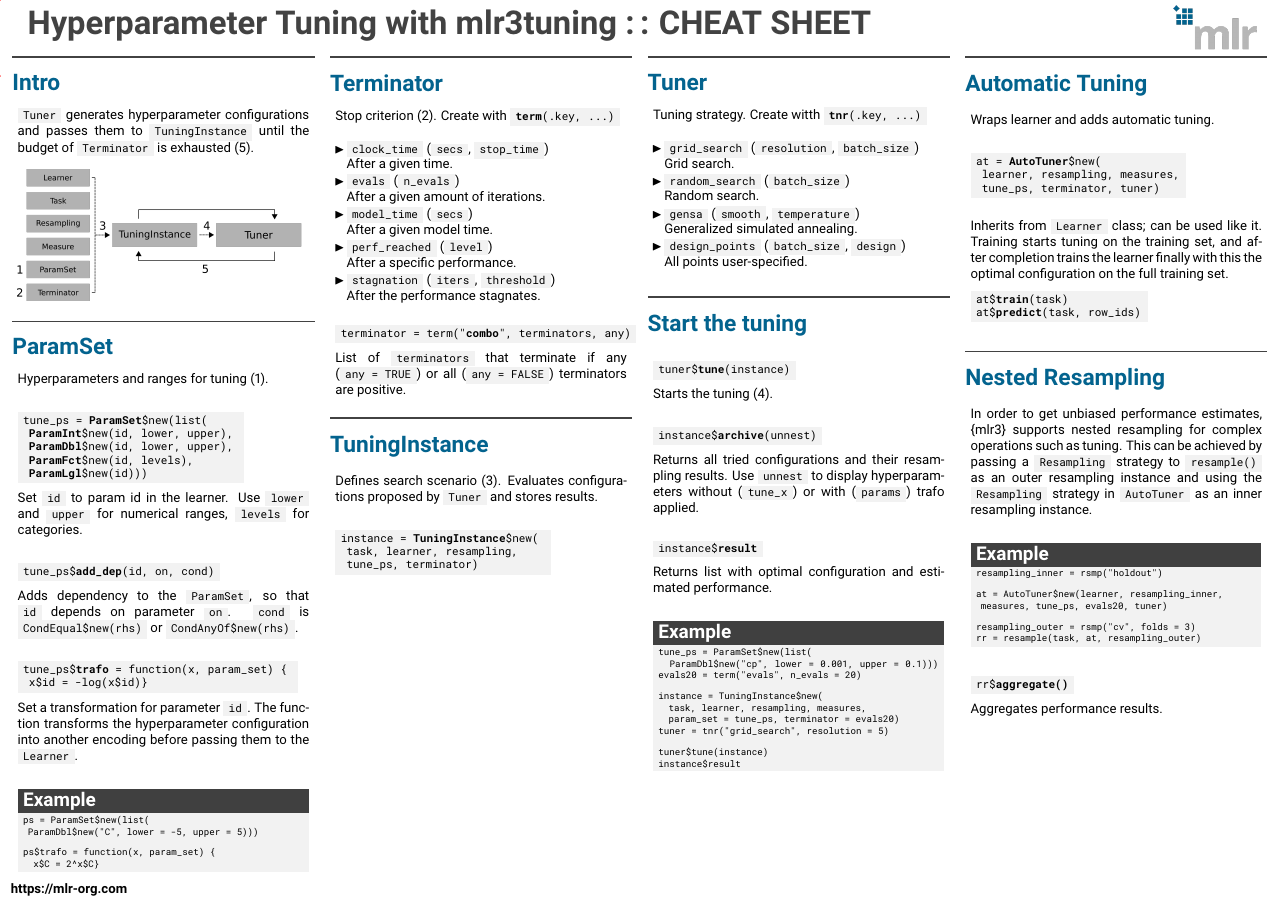
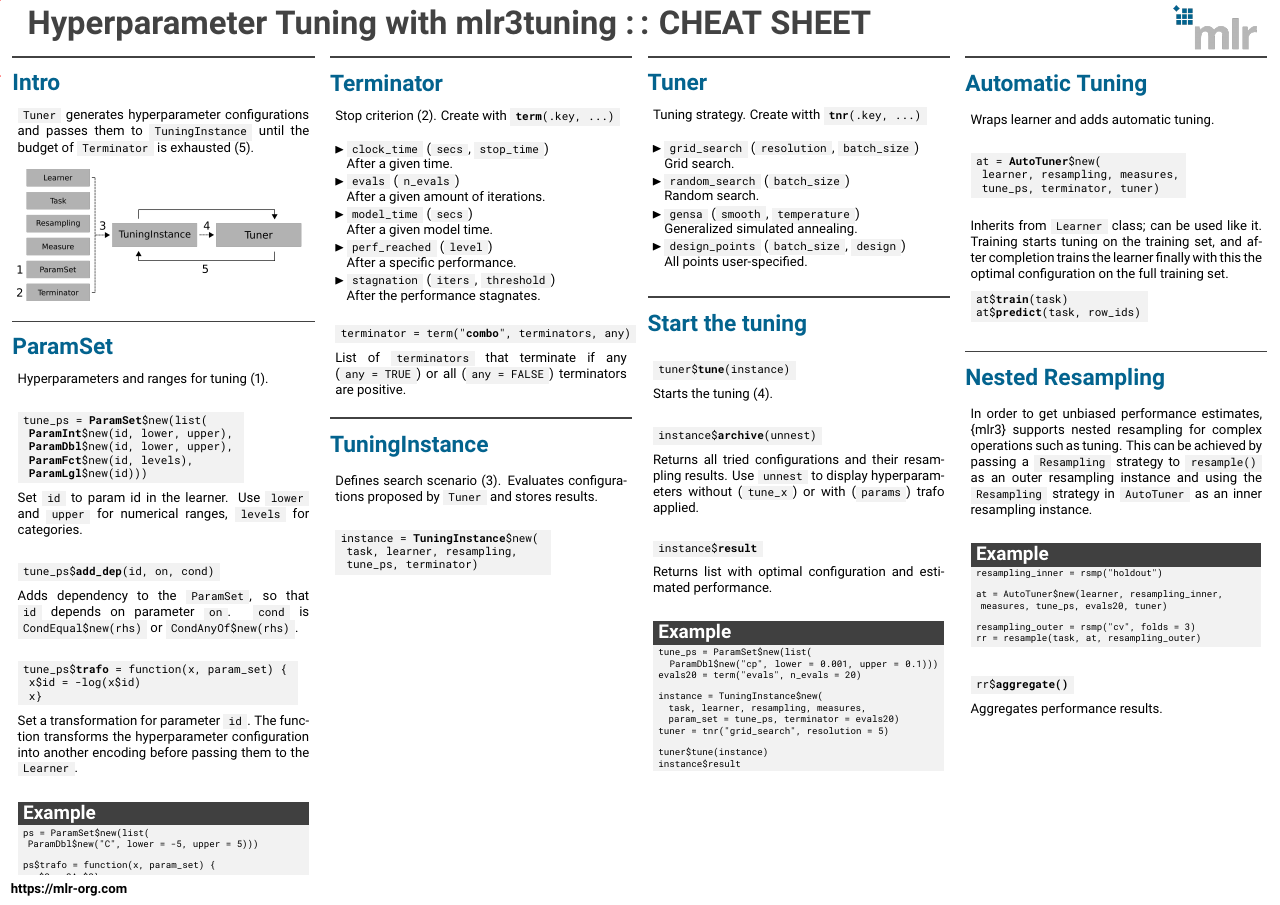
Before and after one commit to mlr-org/mlr3cheatsheets, a LaTeX poster (mlr3tuning/mlr3tuningcheatsheet.tex): the whole page. Compiled offline with pdfLaTeX.

Commit message:
mlr3tuning fix trafo code

```diff
--- a/mlr3tuning/mlr3tuningcheatsheet.tex
+++ b/mlr3tuning/mlr3tuningcheatsheet.tex
@@ -107,7 +107,8 @@
 							\\
 							\begin{codeboxmultiline}[width=26cm]
 								tune\_ps\$\textbf{trafo} = function(x, param\_set) \{ \\
-								\hspace*{1ex}x\$id = -log(x\$id)\}
+								\hspace*{1ex}x\$id = -log(x\$id)\\
+								\hspace*{1ex}x\}
 							\end{codeboxmultiline}
 							Set a transformation for parameter \codeinline{id}.
 							The function transforms the hyperparameter configuration into another encoding
```
